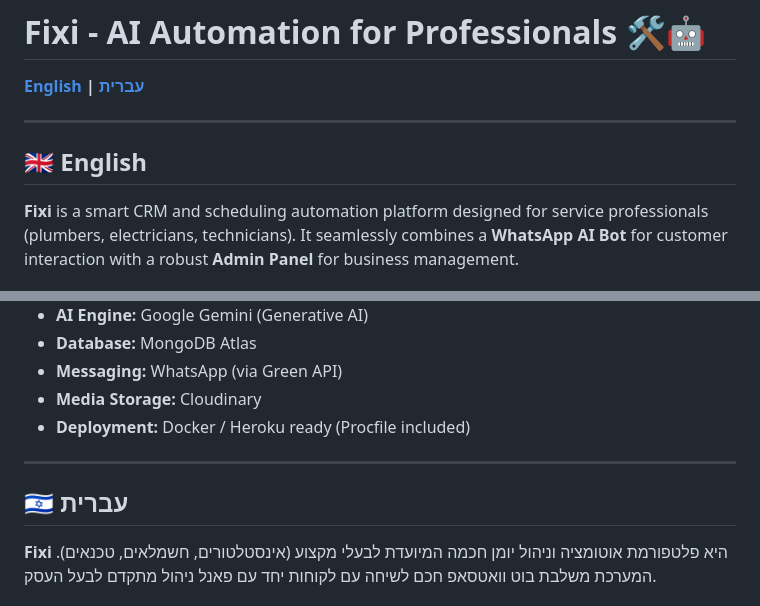
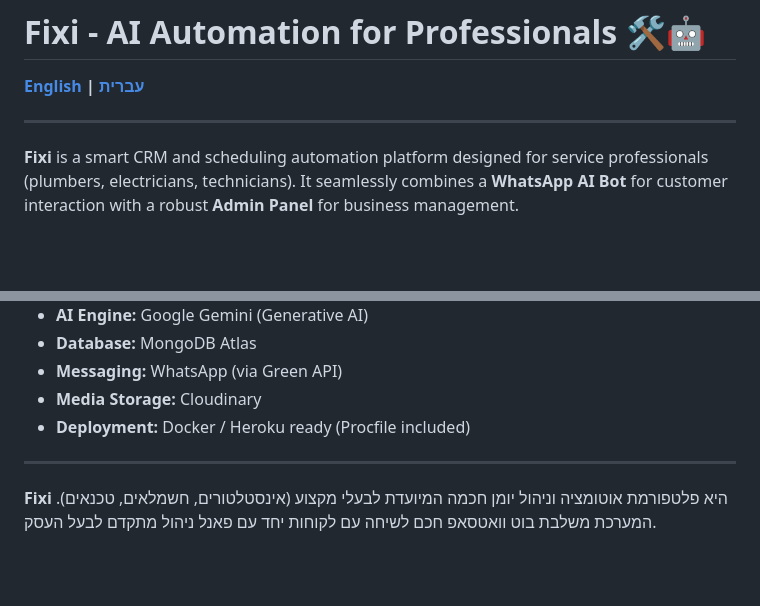
Before and after one commit to netanel152/proli, a Markdown page: README.md, 2 parts joined by grey strips. Rendered like a GitHub page; blank space fills up the shorter version.

```diff
--- a/README.md
+++ b/README.md
@@ -5,7 +5,6 @@
 ---
 
 <a name="english"></a>
-## 🇬🇧 English
 
 **Fixi** is a smart CRM and scheduling automation platform designed for service professionals (plumbers, electricians, technicians). It seamlessly combines a **WhatsApp AI Bot** for customer interaction with a robust **Admin Panel** for business management.
 
@@ -37,7 +36,6 @@
 ---
 
 <a name="hebrew"></a>
-## 🇮🇱 עברית
 
 **Fixi** היא פלטפורמת אוטומציה וניהול יומן חכמה המיועדת לבעלי מקצוע (אינסטלטורים, חשמלאים, טכנאים). המערכת משלבת בוט וואטסאפ חכם לשיחה עם לקוחות יחד עם פאנל ניהול מתקדם לבעל העסק.
 
```
